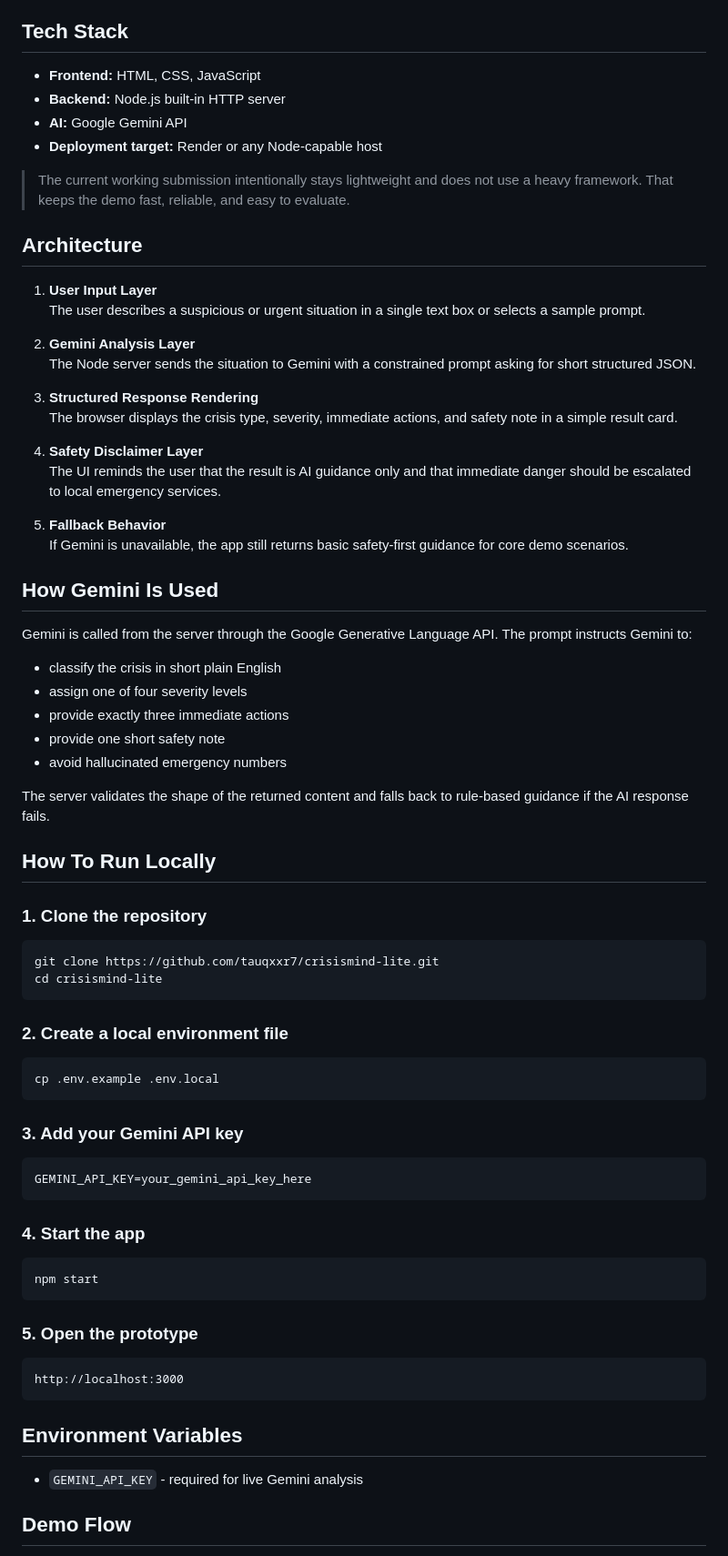
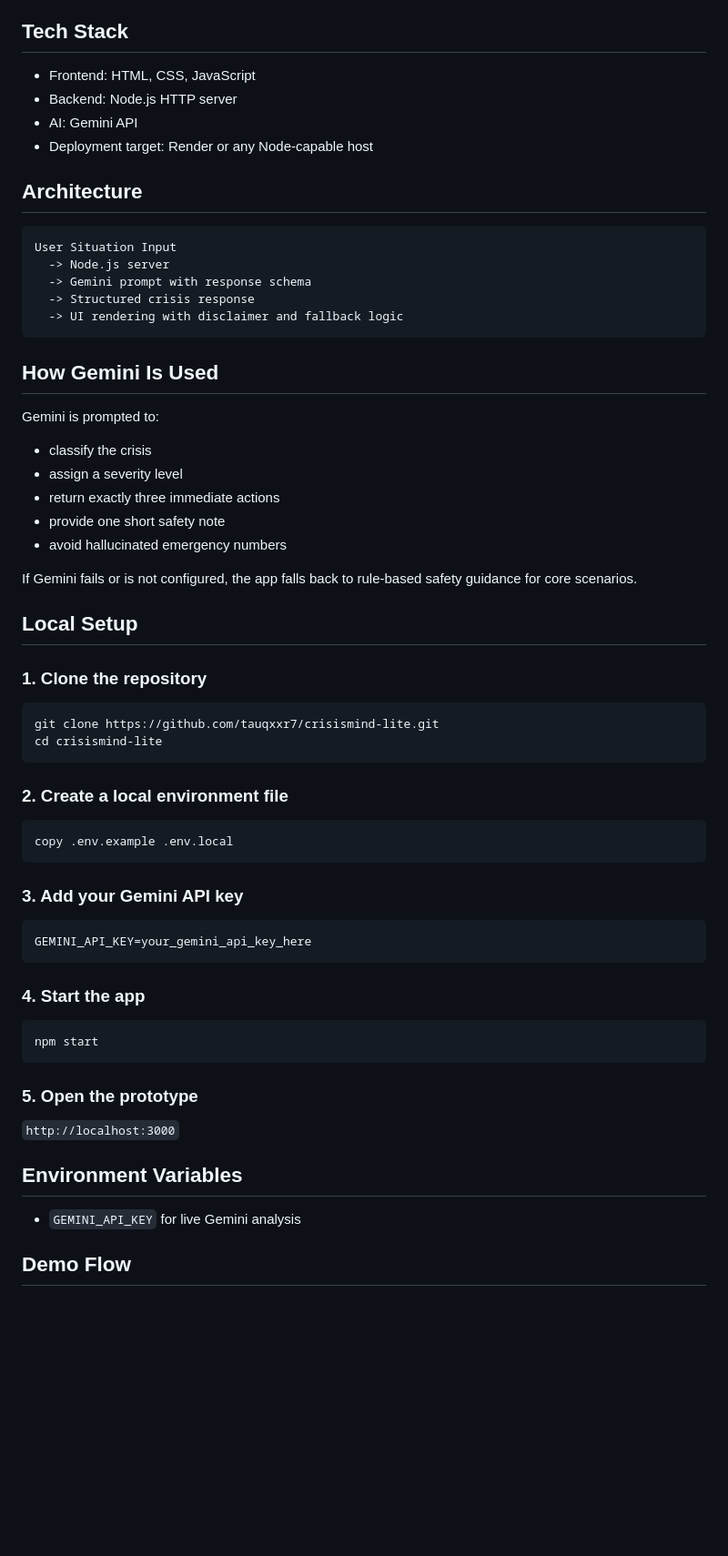
Before and after one commit to tauqxxr7/crisismind-lite, a Markdown page: README.md, the part around one of its changes. Shown at 91% size. Rendered like a GitHub page; blank space fills up the shorter version.

````diff
--- a/README.md
+++ b/README.md
@@ -69,43 +40,34 @@ Google Gemini is used as the core intelligence layer behind the prototype. It cl
 
 ## Tech Stack
 
-- **Frontend:** HTML, CSS, JavaScript
-- **Backend:** Node.js built-in HTTP server
-- **AI:** Google Gemini API
-- **Deployment target:** Render or any Node-capable host
-
-> The current working submission intentionally stays lightweight and does not use a heavy framework. That keeps the demo fast, reliable, and easy to evaluate.
+- Frontend: HTML, CSS, JavaScript
+- Backend: Node.js HTTP server
+- AI: Gemini API
+- Deployment target: Render or any Node-capable host
 
 ## Architecture
 
-1. **User Input Layer**
-   The user describes a suspicious or urgent situation in a single text box or selects a sample prompt.
-
-2. **Gemini Analysis Layer**
-   The Node server sends the situation to Gemini with a constrained prompt asking for short structured JSON.
-
-3. **Structured Response Rendering**
-   The browser displays the crisis type, severity, immediate actions, and safety note in a simple result card.
-
-4. **Safety Disclaimer Layer**
-   The UI reminds the user that the result is AI guidance only and that immediate danger should be escalated to local emergency services.
-
-5. **Fallback Behavior**
-   If Gemini is unavailable, the app still returns basic safety-first guidance for core demo scenarios.
+```text
+User Situation Input
+  -> Node.js server
+  -> Gemini prompt with response schema
+  -> Structured crisis response
+  -> UI rendering with disclaimer and fallback logic
+```
 
 ## How Gemini Is Used
 
-Gemini is called from the server through the Google Generative Language API. The prompt instructs Gemini to:
+Gemini is prompted to:
 
-- classify the crisis in short plain English
-- assign one of four severity levels
-- provide exactly three immediate actions
+- classify the crisis
+- assign a severity level
+- return exactly three immediate actions
 - provide one short safety note
 - avoid hallucinated emergency numbers
 
-The server validates the shape of the returned content and falls back to rule-based guidance if the AI response fails.
+If Gemini fails or is not configured, the app falls back to rule-based safety guidance for core scenarios.
 
-## How To Run Locally
+## Local Setup
 
 ### 1. Clone the repository
 
@@ -117,7 +79,7 @@ cd crisismind-lite
 ### 2. Create a local environment file
 
 ```bash
-cp .env.example .env.local
+copy .env.example .env.local
 ```
 
 ### 3. Add your Gemini API key
@@ -134,13 +96,11 @@ npm start
 
 ### 5. Open the prototype
 
-```text
-http://localhost:3000
-```
+`http://localhost:3000`
 
 ## Environment Variables
 
-- `GEMINI_API_KEY` - required for live Gemini analysis
+- `GEMINI_API_KEY` for live Gemini analysis
 
 ## Demo Flow
 
````
Also changed, not shown: other parts of README.md (+41 -82 lines).
